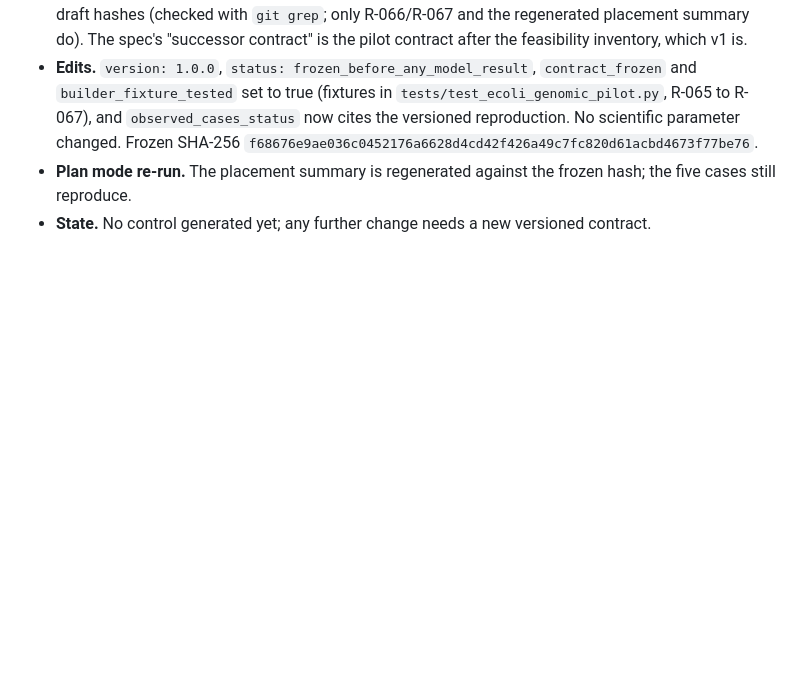
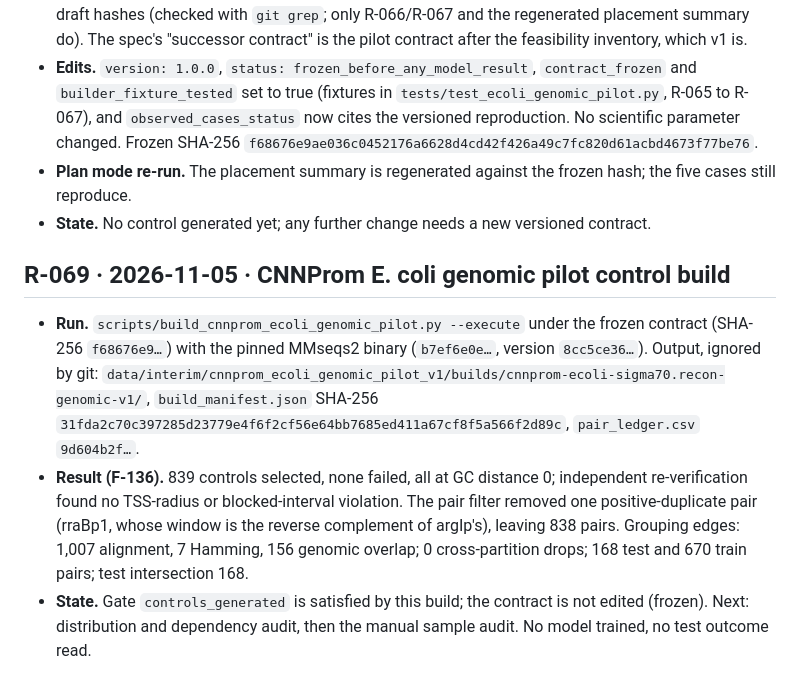
Before and after one commit to lauromoraes/capsprom, a Markdown page: docs/provenance/research_log.md, the part around the change. Rendered like a GitHub page; blank space fills up the shorter version.

Commit message:
Record the CNNProm E. coli genomic pilot control build (R-069, F-136)
Co-Authored-By: Claude Opus 5.5 <noreply@anthropic.com>

```diff
--- a/docs/provenance/research_log.md
+++ b/docs/provenance/research_log.md
@@ -1456,3 +1456,21 @@ SHA-256 of the module that ran, when the change was not yet committed.
   frozen hash; the five cases still reproduce.
 - **State.** No control generated yet; any further change needs a new
   versioned contract.
+
+## R-069 · 2026-11-05 · CNNProm E. coli genomic pilot control build
+
+- **Run.** `scripts/build_cnnprom_ecoli_genomic_pilot.py --execute` under the
+  frozen contract (SHA-256 `f68676e9…`) with the pinned MMseqs2 binary
+  (`b7ef6e0e…`, version `8cc5ce36…`). Output, ignored by git:
+  `data/interim/cnnprom_ecoli_genomic_pilot_v1/builds/cnnprom-ecoli-sigma70.recon-genomic-v1/`,
+  `build_manifest.json` SHA-256 `31fda2c70c397285d23779e4f6f2cf56e64bb7685ed411a67cf8f5a566f2d89c`,
+  `pair_ledger.csv` `9d604b2f…`.
+- **Result (F-136).** 839 controls selected, none failed, all at GC distance
+  0; independent re-verification found no TSS-radius or blocked-interval
+  violation. The pair filter removed one positive-duplicate pair (rraBp1,
+  whose window is the reverse complement of argIp's), leaving 838 pairs.
+  Grouping edges: 1,007 alignment, 7 Hamming, 156 genomic overlap; 0
+  cross-partition drops; 168 test and 670 train pairs; test intersection 168.
+- **State.** Gate `controls_generated` is satisfied by this build; the
+  contract is not edited (frozen). Next: distribution and dependency audit,
+  then the manual sample audit. No model trained, no test outcome read.
```
Also changed, not shown: docs/provenance/findings_register.md (+1 -0 lines).
